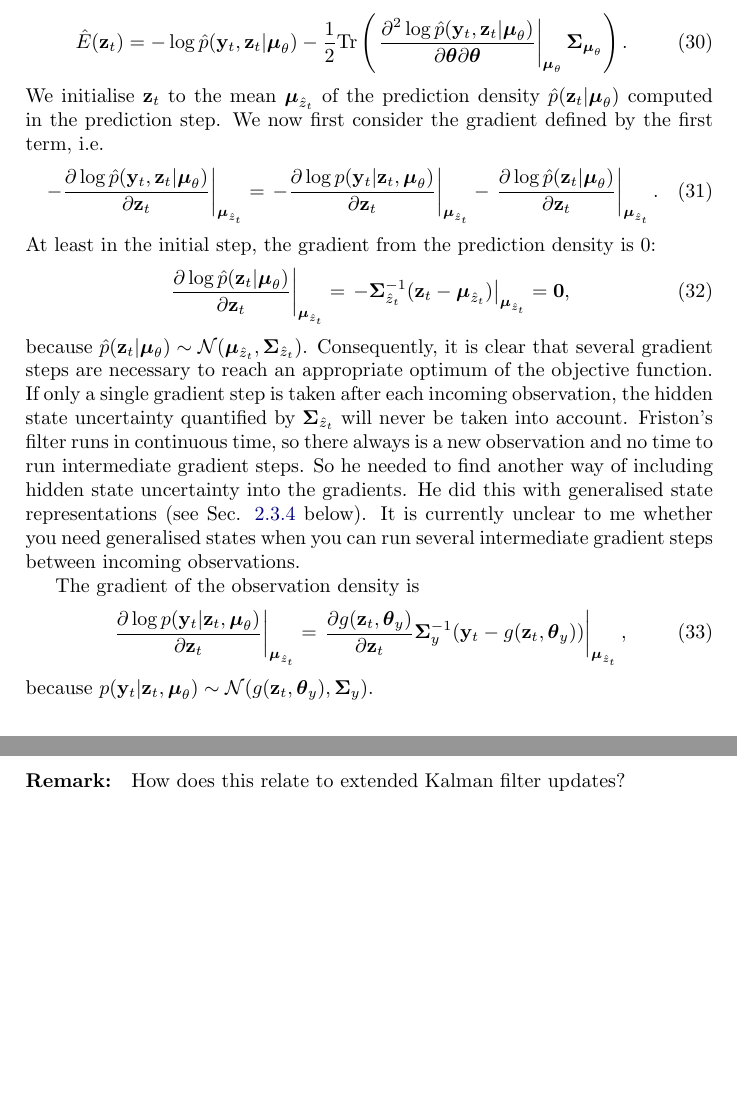
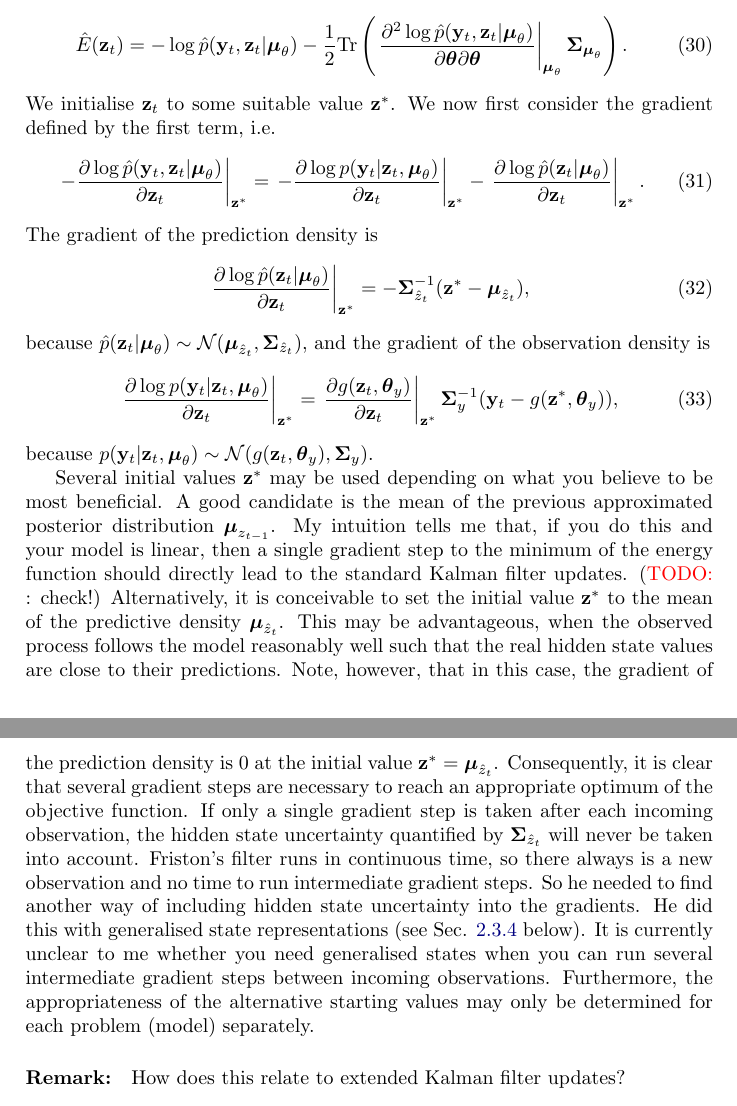
Before and after one commit to sbitzer/DEMderivation, a LaTeX paper (DEMderivation.tex): two parts of pages 10 and 11 of 33, joined at a grey line, cut so that both start at the same text, the shorter picture padded with empty space. Compiled offline with pdfLaTeX.

Commit message:
generalised to different initial values of update gradients after noticing that initialisation to mean of previous posterior may be better

```diff
--- a/DEMderivation.tex
+++ b/DEMderivation.tex
@@ -293,21 +293,21 @@ The prediction step provides us with an approximated joint (Gaussian) density $\
 \eq{
     \hat{E}(\ps_t) = - \log \hat{p}(\po_t,\ps_t|\ppm_\sp) - \frac{1}{2}\trace{\left.\ppd{\log \hat{p}(\po_t,\ps_t|\ppm_\sp)}{\pp}{\pp}\right|_{\ppm_\sp}\Cov_{\ppm_\sp}}.
 }
-We initialise $\ps_t$ to the mean $\ppm_{\hat{\ss}_t}$ of the prediction density $\hat{p}(\ps_t|\ppm_\sp)$ computed in the prediction step. We now first consider the gradient defined by the first term, i.e.
+We initialise $\ps_t$ to some suitable value $\ps^*$. We now first consider the gradient defined by the first term, i.e.
 \eq{
-    \left. -\pd{\log \hat{p}(\po_t,\ps_t|\ppm_\sp)}{\ps_t} \right|_{\ppm_{\hat{\ss}_t}} = \left. -\pd{\log p(\po_t|\ps_t,\ppm_\sp)}{\ps_t} \right|_{\ppm_{\hat{\ss}_t}} - \left. \pd{\log \hat{p}(\ps_t|\ppm_\sp)}{\ps_t} \right|_{\ppm_{\hat{\ss}_t}}.
+    \left. -\pd{\log \hat{p}(\po_t,\ps_t|\ppm_\sp)}{\ps_t} \right|_{\ps^*} = \left. -\pd{\log p(\po_t|\ps_t,\ppm_\sp)}{\ps_t} \right|_{\ps^*} - \left. \pd{\log \hat{p}(\ps_t|\ppm_\sp)}{\ps_t} \right|_{\ps^*}.
 }
-At least in the initial step, the gradient from the prediction density is 0:
+The gradient of the prediction density is
 \eq{
-    \left. \pd{\log \hat{p}(\ps_t|\ppm_\sp)}{\ps_t} \right|_{\ppm_{\hat{\ss}_t}} = \left. -\Cov_{\hat{\ss}_t}^{-1} (\ps_t - \ppm_{\hat{\ss}_t}) \right|_{\ppm_{\hat{\ss}_t}} = \bs{0},
+    \left. \pd{\log \hat{p}(\ps_t|\ppm_\sp)}{\ps_t} \right|_{\ps^*} = -\Cov_{\hat{\ss}_t}^{-1} (\ps^* - \ppm_{\hat{\ss}_t}),
 }
-because $\hat{p}(\ps_t|\ppm_\sp) \sim \N(\ppm_{\hat{\ss}_t}, \Cov_{\hat{\ss}_t})$. Consequently, it is clear that several gradient steps are necessary to reach an appropriate optimum of the objective function. If only a single gradient step is taken after each incoming observation, the hidden state uncertainty quantified by $\Cov_{\hat{\ss}_t}$ will never be taken into account. Friston's filter runs in continuous time, so there always is a new observation and no time to run intermediate gradient steps. So he needed to find another way of including hidden state uncertainty into the gradients. He did this with generalised state representations (see Sec. \ref{sec:genstaterep} below). It is currently unclear to me whether you need generalised states when you can run several intermediate gradient steps between incoming observations.
-
-The gradient of the observation density is
+because $\hat{p}(\ps_t|\ppm_\sp) \sim \N(\ppm_{\hat{\ss}_t}, \Cov_{\hat{\ss}_t})$, and the gradient of the observation density is
 \eq{
-    \left. \pd{\log p(\po_t|\ps_t,\ppm_\sp)}{\ps_t} \right|_{\ppm_{\hat{\ss}_t}} = \left. \pd{g(\ps_t, \pp_\so)}{\ps_t}\Cov_\so^{-1}(\po_t - g(\ps_t, \pp_\so)) \right|_{\ppm_{\hat{\ss}_t}},
+    \left. \pd{\log p(\po_t|\ps_t,\ppm_\sp)}{\ps_t} \right|_{\ps^*} = \left. \pd{g(\ps_t, \pp_\so)}{\ps_t} \right|_{\ps^*}\Cov_\so^{-1}(\po_t - g(\ps^*, \pp_\so)),
 }
 because $p(\po_t|\ps_t,\ppm_\sp) \sim \N(g(\ps_t, \pp_\so), \Cov_\so)$.
+
+Several initial values $\ps^*$ may be used depending on what you believe to be most beneficial. A good candidate is the mean of the previous approximated posterior distribution $\ppm_{\ss_{t-1}}$. My intuition tells me that, if you do this and your model is linear, then a single gradient step to the minimum of the energy function should directly lead to the standard Kalman filter updates. (\todo: check!) Alternatively, it is conceivable to set the initial value $\ps^*$ to the mean of the predictive density $\ppm_{\hat{\ss}_t}$. This may be advantageous, when the observed process follows the model reasonably well such that the real hidden state values are close to their predictions. Note, however, that in this case, the gradient of the prediction density is 0 at the initial value $\ps^* = \ppm_{\hat{\ss}_t}$. Consequently, it is clear that several gradient steps are necessary to reach an appropriate optimum of the objective function. If only a single gradient step is taken after each incoming observation, the hidden state uncertainty quantified by $\Cov_{\hat{\ss}_t}$ will never be taken into account. Friston's filter runs in continuous time, so there always is a new observation and no time to run intermediate gradient steps. So he needed to find another way of including hidden state uncertainty into the gradients. He did this with generalised state representations (see Sec. \ref{sec:genstaterep} below). It is currently unclear to me whether you need generalised states when you can run several intermediate gradient steps between incoming observations. Furthermore, the appropriateness of the alternative starting values may only be determined for each problem (model) separately.
 
 \paragraph{Remark:} How does this relate to extended Kalman filter updates?
 
```
Also changed, not shown: DEMderivation.pdf.
